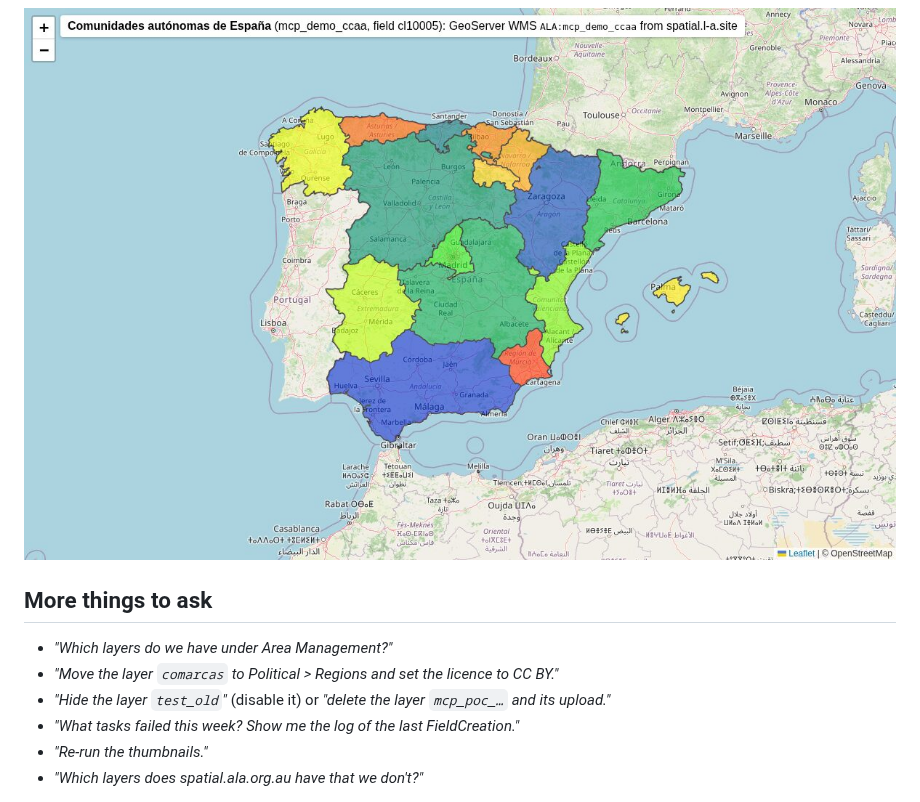
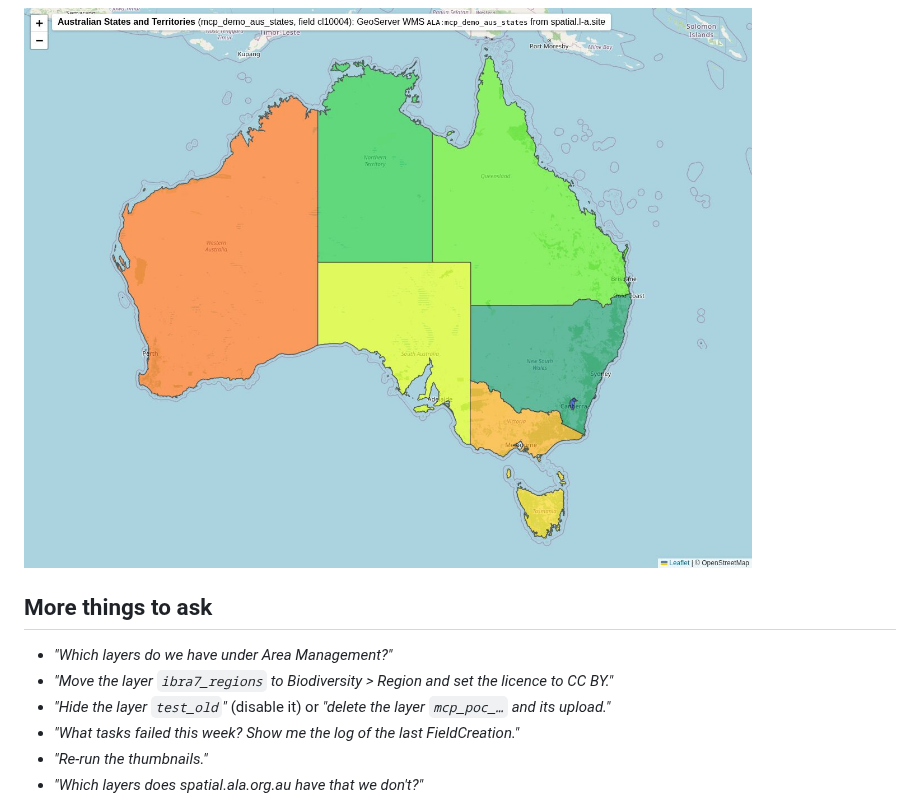
Before and after one commit to living-atlases/spatial-mcp, a Markdown page: README.md, the part around one of its changes. Drawn GitHub-style; pictures changed too: docs/img/map-geoserver.jpg.

```diff
--- a/README.md
+++ b/README.md
@@ -127,7 +128,7 @@ from the ISO-8859-1 DBF. It shows up in the portal like any layer added by hand:
 ## More things to ask
 
 - *"Which layers do we have under Area Management?"*
-- *"Move the layer `comarcas` to Political > Regions and set the licence to CC BY."*
+- *"Move the layer `ibra7_regions` to Biodiversity > Region and set the licence to CC BY."*
 - *"Hide the layer `test_old`"* (disable it) or *"delete the layer `mcp_poc_…` and its upload."*
 - *"What tasks failed this week? Show me the log of the last FieldCreation."*
 - *"Re-run the thumbnails."*
```
Also changed, not shown: other parts of README.md (+8 -7 lines), docs/img/layer-detail.png, docs/img/layers-list.png.
